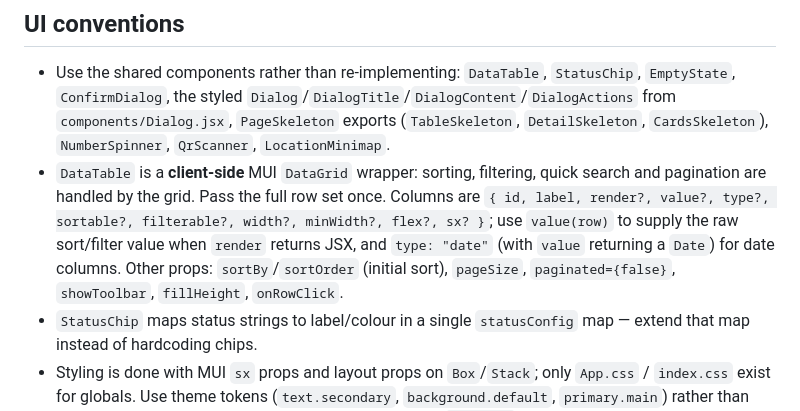
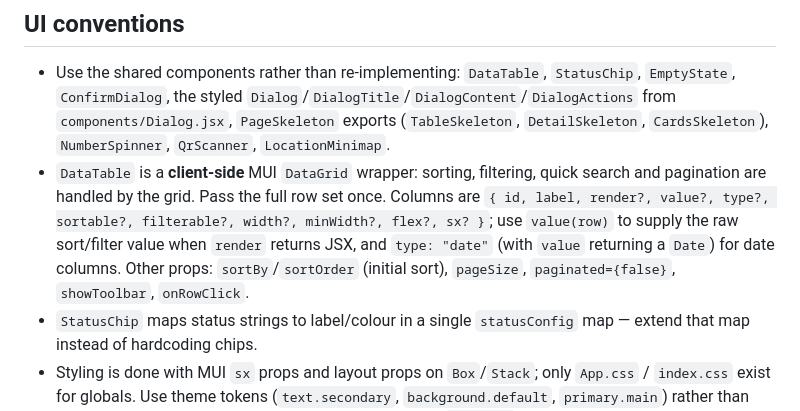
Before and after one commit to marshallhhhh/tumc-gear, a Markdown page: .github/instructions/frontend.instructions.md, the part around the change. GitHub-like rendering.

Commit message:
fixed outdated docs

```diff
--- a/.github/instructions/frontend.instructions.md
+++ b/.github/instructions/frontend.instructions.md
@@ -69,7 +69,7 @@ utils/date.js
 ## UI conventions
 
 - Use the shared components rather than re-implementing: `DataTable`, `StatusChip`, `EmptyState`, `ConfirmDialog`, the styled `Dialog`/`DialogTitle`/`DialogContent`/`DialogActions` from `components/Dialog.jsx`, `PageSkeleton` exports (`TableSkeleton`, `DetailSkeleton`, `CardsSkeleton`), `NumberSpinner`, `QrScanner`, `LocationMinimap`.
-- `DataTable` is a **client-side** MUI `DataGrid` wrapper: sorting, filtering, quick search and pagination are handled by the grid. Pass the full row set once. Columns are `{ id, label, render?, value?, type?, sortable?, filterable?, width?, minWidth?, flex?, sx? }`; use `value(row)` to supply the raw sort/filter value when `render` returns JSX, and `type: "date"` (with `value` returning a `Date`) for date columns. Other props: `sortBy`/`sortOrder` (initial sort), `pageSize`, `paginated={false}`, `showToolbar`, `fillHeight`, `onRowClick`.
+- `DataTable` is a **client-side** MUI `DataGrid` wrapper: sorting, filtering, quick search and pagination are handled by the grid. Pass the full row set once. Columns are `{ id, label, render?, value?, type?, sortable?, filterable?, width?, minWidth?, flex?, sx? }`; use `value(row)` to supply the raw sort/filter value when `render` returns JSX, and `type: "date"` (with `value` returning a `Date`) for date columns. Other props: `sortBy`/`sortOrder` (initial sort), `pageSize`, `paginated={false}`, `showToolbar`, `onRowClick`.
 - `StatusChip` maps status strings to label/colour in a single `statusConfig` map — extend that map instead of hardcoding chips.
 - Styling is done with MUI `sx` props and layout props on `Box`/`Stack`; only `App.css` / `index.css` exist for globals. Use theme tokens (`text.secondary`, `background.default`, `primary.main`) rather than raw hex values; the palette and shared overrides live in `theme.js`.
 - Loading states render a skeleton, empty results render `EmptyState`.
```
